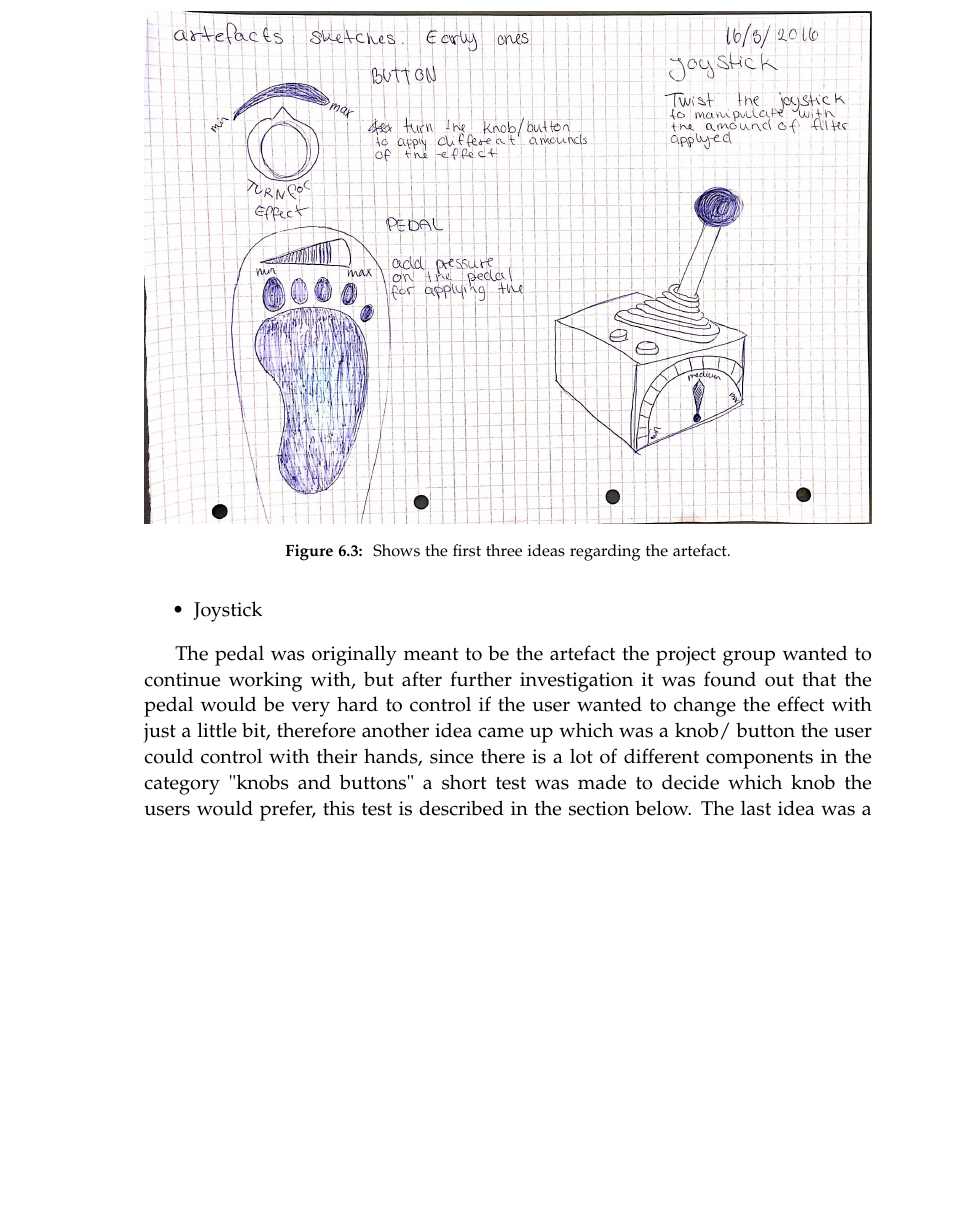
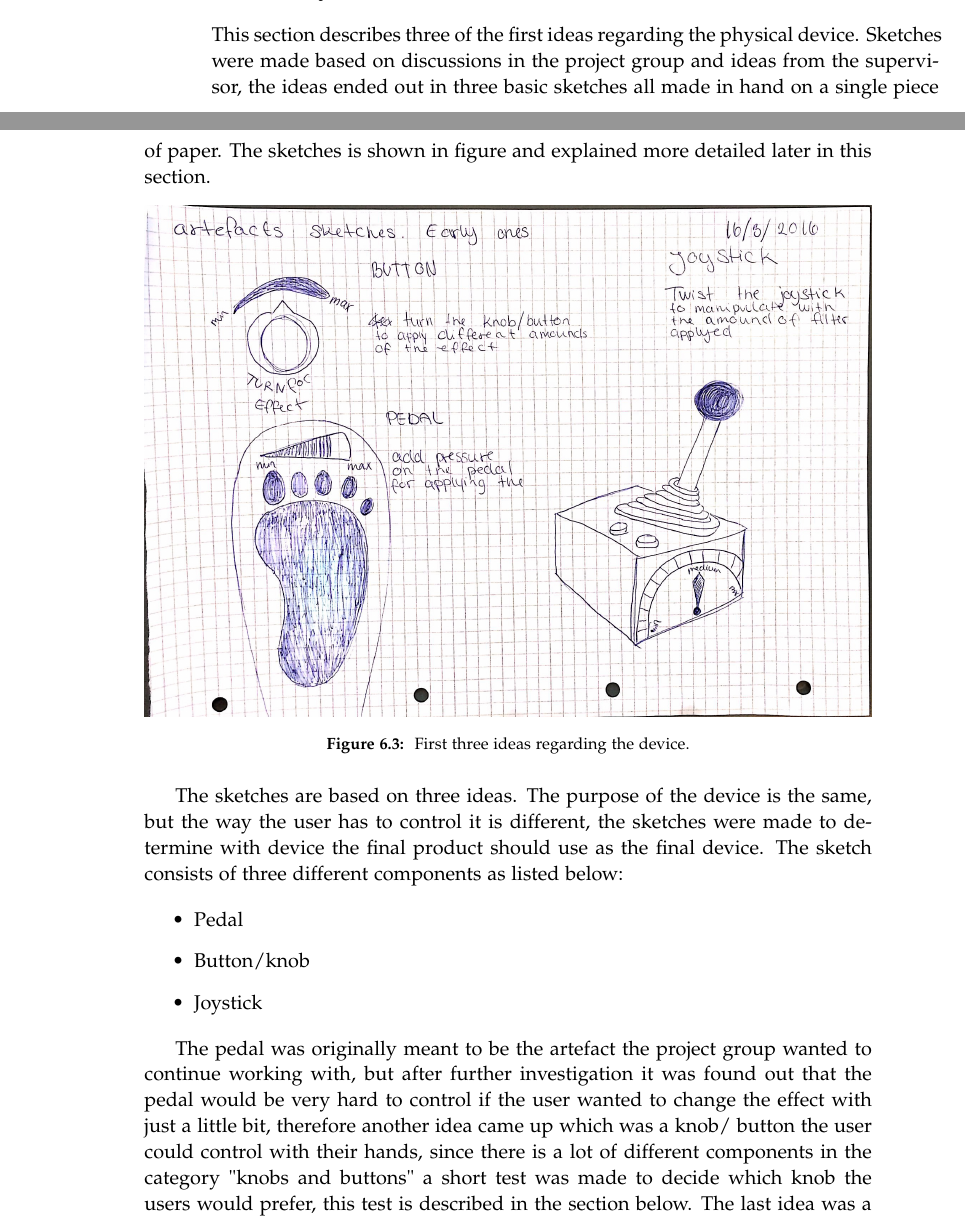
Before and after one commit to kaas-/MightyMuffins-Report, a LaTeX thesis (master.tex, which reads sections/design.tex): part of page 35 of 57 before the commit and two parts of pages 34 and 35 of 57 after it, the two joined at a grey line, cut at the place of the change, the shorter picture padded with empty space. Compiled offline with pdfLaTeX; a LaTeX package or settings file that is missing is left out.

Commit message:
design three components

```diff
--- a/sections/design.tex
+++ b/sections/design.tex
@@ -57,13 +57,15 @@ These devices would be used as a variable controller for the different effects.
 \todo{expand upon the advantages and disadvantages of the different categories of devices}
 
 \section{Early sketches}
-
+This section describes three of the first ideas regarding the physical device. Sketches were made based on discussions in the project group and ideas from the supervisor, the ideas ended out in three basic sketches all made in hand on a single piece of paper. The sketches is shown in figure and explained more detailed later in this section.
 
 \begin{figure}[!h]
 \centering
 \includegraphics[width=1\textwidth]{Earlysketchforkellige}
-\caption{\label{fig:Earlysketchforkellige} Shows the first three ideas regarding the artefact.}
+\caption{\label{fig:Earlysketchforkellige}  First three ideas regarding the device.}
 \end{figure}
+
+The sketches are based on three ideas. The purpose of the device is the same, but the way the user has to control it is different, the sketches were made to determine with device the final product should use as the final device. The sketch consists of three different components as listed below:
 
 \begin{itemize}
 \item Pedal
```
Also changed, not shown: sections/design.tex (2 more changed lines).
